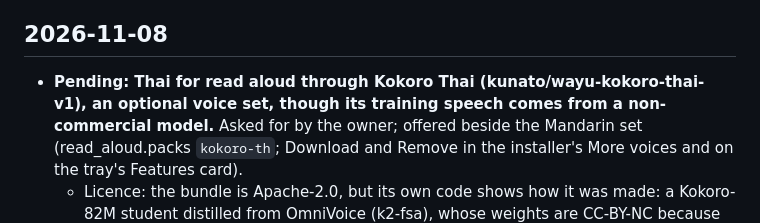
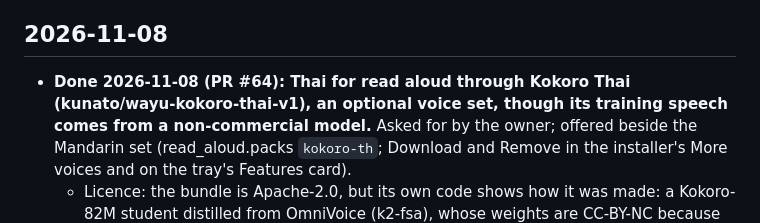
Before and after one commit to techtana/personal-agent-stack, a Markdown page: docs/design/DECISIONS.md, the part around the change. Drawn GitHub-style.

Commit message:
docs: mark the Thai voices decision done
Co-Authored-By: Claude Opus 5.5 <noreply@anthropic.com>

```diff
--- a/docs/design/DECISIONS.md
+++ b/docs/design/DECISIONS.md
@@ -9,7 +9,7 @@ entry stays and gets a "Done <date>" note.
 
 ## 2026-11-08
 
-- **Pending: Thai for read aloud through Kokoro Thai (kunato/wayu-kokoro-thai-v1), an optional voice set, though its
+- **Done 2026-11-08 (PR #64): Thai for read aloud through Kokoro Thai (kunato/wayu-kokoro-thai-v1), an optional voice set, though its
   training speech comes from a non-commercial model.** Asked for by the owner; offered beside the Mandarin set
   (read_aloud.packs `kokoro-th`; Download and Remove in the installer's More voices and on the tray's Features card).
   - Licence: the bundle is Apache-2.0, but its own code shows how it was made: a Kokoro-82M student distilled from
```
